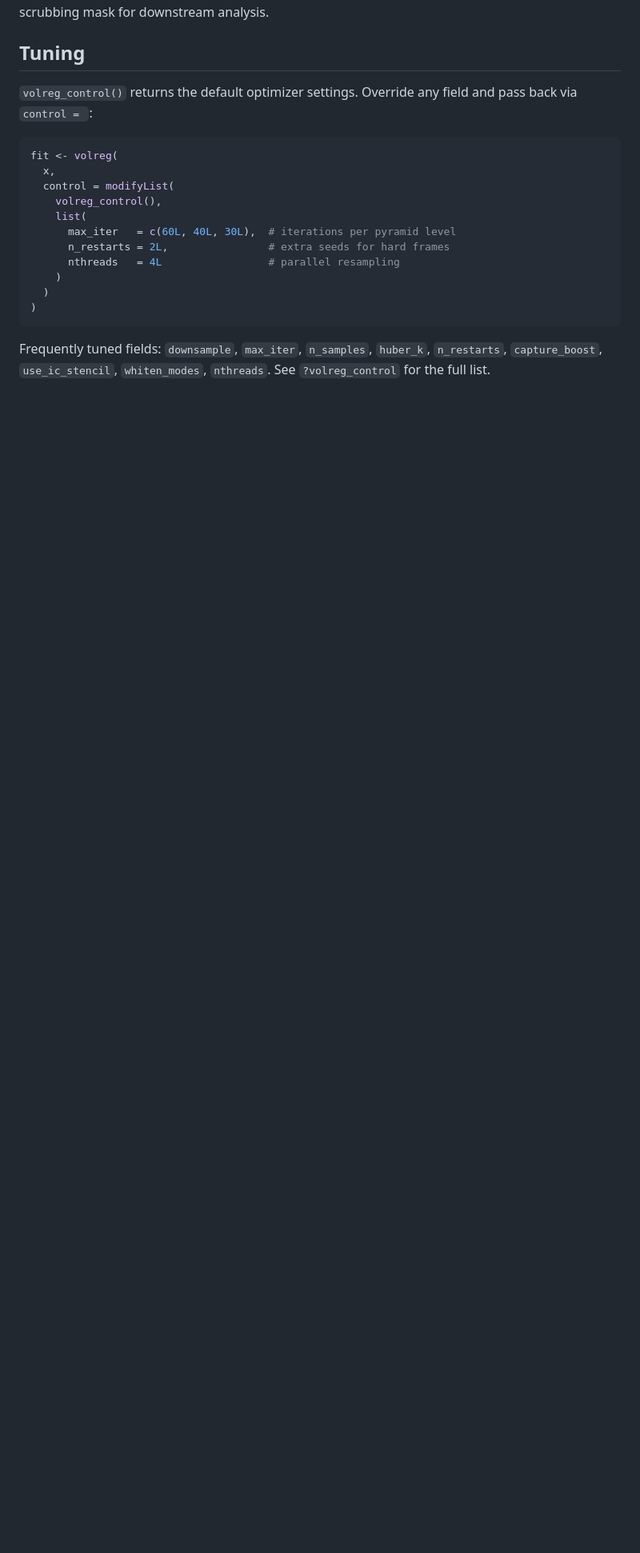
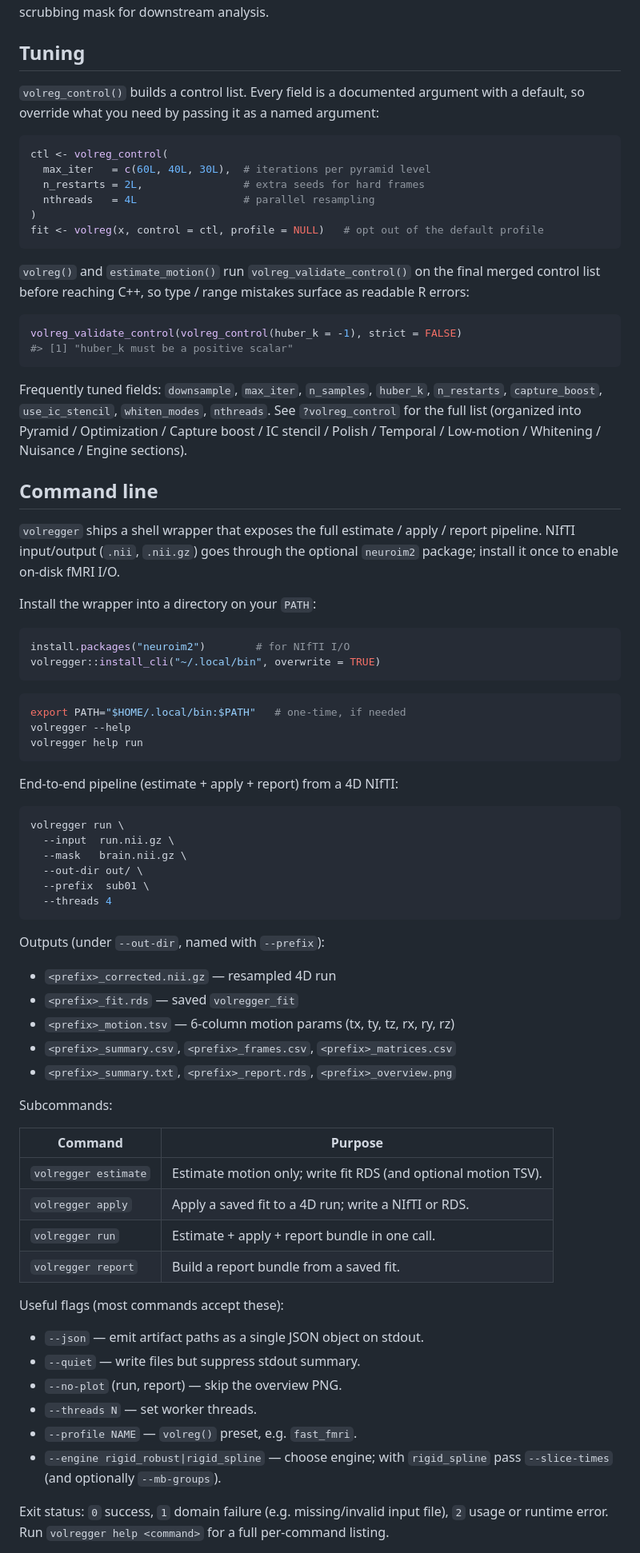
Before and after one commit to bbuchsbaum/volregger, a Markdown page: README.md, the part around one of its changes. Shown at 80% size. Drawn GitHub-style; blank space fills up the shorter version.

````diff
--- a/README.md
+++ b/README.md
@@ -113,23 +151,92 @@ A common workflow is to threshold `fd` (e.g. > 0.5 mm) and union with
 
 ## Tuning
 
-`volreg_control()` returns the default optimizer settings. Override any field
-and pass back via `control = `:
+`volreg_control()` builds a control list. Every field is a documented
+argument with a default, so override what you need by passing it as a named
+argument:
 
 ```r
-fit <- volreg(
-  x,
-  control = modifyList(
-    volreg_control(),
-    list(
-      max_iter   = c(60L, 40L, 30L),  # iterations per pyramid level
-      n_restarts = 2L,                # extra seeds for hard frames
-      nthreads   = 4L                 # parallel resampling
-    )
-  )
+ctl <- volreg_control(
+  max_iter   = c(60L, 40L, 30L),  # iterations per pyramid level
+  n_restarts = 2L,                # extra seeds for hard frames
+  nthreads   = 4L                 # parallel resampling
 )
+fit <- volreg(x, control = ctl, profile = NULL)   # opt out of the default profile
+```
+
+`volreg()` and `estimate_motion()` run `volreg_validate_control()` on the
+final merged control list before reaching C++, so type / range mistakes
+surface as readable R errors:
+
+```r
+volreg_validate_control(volreg_control(huber_k = -1), strict = FALSE)
+#> [1] "huber_k must be a positive scalar"
 ```
 
 Frequently tuned fields: `downsample`, `max_iter`, `n_samples`, `huber_k`,
 `n_restarts`, `capture_boost`, `use_ic_stencil`, `whiten_modes`, `nthreads`.
-See `?volreg_control` for the full list.
+See `?volreg_control` for the full list (organized into Pyramid /
+Optimization / Capture boost / IC stencil / Polish / Temporal / Low-motion
+/ Whitening / Nuisance / Engine sections).
+
+## Command line
+
+`volregger` ships a shell wrapper that exposes the full estimate / apply /
+report pipeline. NIfTI input/output (`.nii`, `.nii.gz`) goes through the
+optional `neuroim2` package; install it once to enable on-disk fMRI I/O.
+
+Install the wrapper into a directory on your `PATH`:
+
+```r
+install.packages("neuroim2")        # for NIfTI I/O
+volregger::install_cli("~/.local/bin", overwrite = TRUE)
+```
+
+```sh
+export PATH="$HOME/.local/bin:$PATH"   # one-time, if needed
+volregger --help
+volregger help run
+```
+
+End-to-end pipeline (estimate + apply + report) from a 4D NIfTI:
+
+```sh
+volregger run \
+  --input  run.nii.gz \
+  --mask   brain.nii.gz \
+  --out-dir out/ \
+  --prefix  sub01 \
+  --threads 4
+```
+
+Outputs (under `--out-dir`, named with `--prefix`):
+
+- `<prefix>_corrected.nii.gz` — resampled 4D run
+- `<prefix>_fit.rds` — saved `volregger_fit`
+- `<prefix>_motion.tsv` — 6-column motion params (tx, ty, tz, rx, ry, rz)
+- `<prefix>_summary.csv`, `<prefix>_frames.csv`, `<prefix>_matrices.csv`
+- `<prefix>_summary.txt`, `<prefix>_report.rds`, `<prefix>_overview.png`
+
+Subcommands:
+
+| Command | Purpose |
+|---|---|
+| `volregger estimate` | Estimate motion only; write fit RDS (and optional motion TSV). |
+| `volregger apply` | Apply a saved fit to a 4D run; write a NIfTI or RDS. |
+| `volregger run` | Estimate + apply + report bundle in one call. |
+| `volregger report` | Build a report bundle from a saved fit. |
+
+Useful flags (most commands accept these):
+
+- `--json` — emit artifact paths as a single JSON object on stdout.
+- `--quiet` — write files but suppress stdout summary.
+- `--no-plot` (run, report) — skip the overview PNG.
+- `--threads N` — set worker threads.
+- `--profile NAME` — `volreg()` preset, e.g. `fast_fmri`.
+- `--engine rigid_robust|rigid_spline` — choose engine; with `rigid_spline`
+  pass `--slice-times` (and optionally `--mb-groups`).
+
+Exit status: `0` success, `1` domain failure (e.g. missing/invalid input
+file), `2` usage or runtime error. Run `volregger help <command>` for a
+full per-command listing.
+
````
Also changed, not shown: other parts of README.md (+71 -17 lines).
